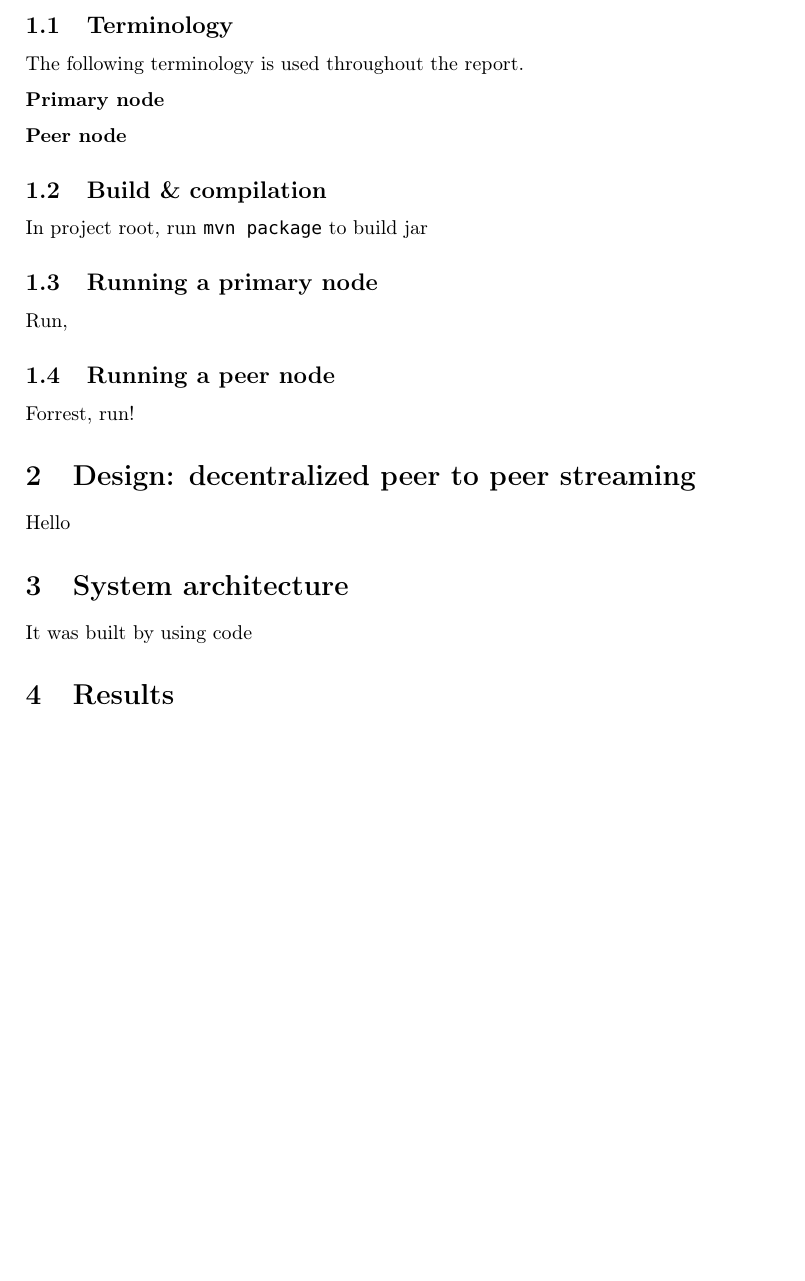
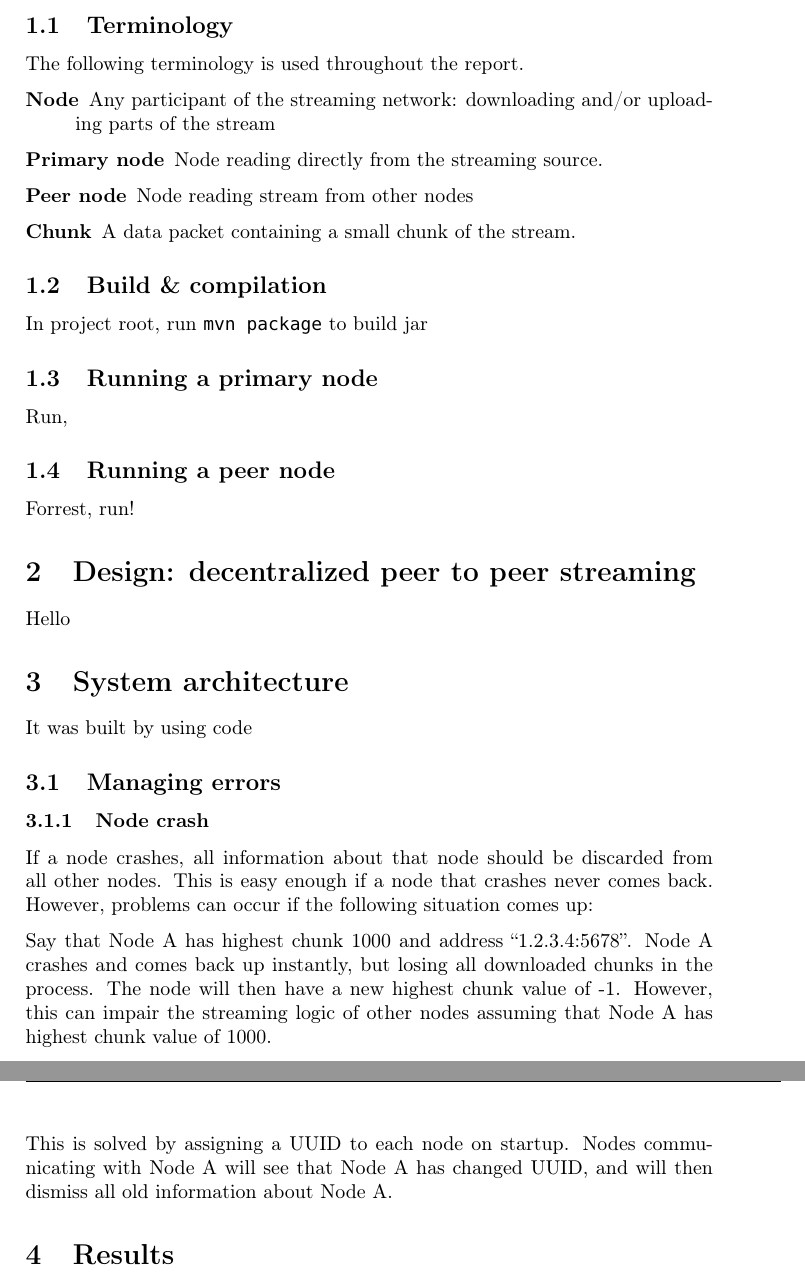
Before and after one commit to Eeemil/fildil, a LaTeX document (report/report.tex): part of page 3 of 3 before the commit and two parts of pages 3 and 4 of 4 after it, the two joined at a grey line, cut so that both start at the same text, the shorter picture padded with empty space. Compiled offline with pdfLaTeX.

Commit message:
Report: Added node crash section

```diff
--- a/report/report.tex
+++ b/report/report.tex
@@ -153,8 +153,11 @@ Fildil is great
 The following terminology is used throughout the report.
 
 \begin{description}
-\item[Primary node] %todo: write
-\item[Peer node] %todo: write
+\item[Node] Any participant of the streaming network: downloading and/or
+  uploading parts of the stream
+\item[Primary node] Node reading directly from the streaming source.
+\item[Peer node] Node reading stream from other nodes
+\item[Chunk] A data packet containing a small chunk of the stream.
 \end{description}
 
 \subsection{Build \& compilation}
@@ -178,6 +181,24 @@ Hello
 
 It was built by using code
 
+\subsection{Managing errors}
+
+\subsubsection{Node crash}
+%Todo: Expand on this
+If a node crashes, all information about that node should be discarded from all
+other nodes. This is easy enough if a node that crashes never comes
+back. However, problems can occur if the following situation comes up:
+
+Say that Node A has highest chunk 1000 and address ``1.2.3.4:5678''. Node A
+crashes and comes back up instantly, but losing all downloaded chunks in the
+process. The node will then have a new highest chunk value of -1. However, this
+can impair the streaming logic of other nodes assuming that Node A has highest
+chunk value of 1000.
+
+This is solved by assigning a UUID to each node on startup. Nodes communicating
+with Node A will see that Node A has changed UUID, and will then dismiss all old
+information about Node A.
+
 \section{Results}
 
 The results are in
```
